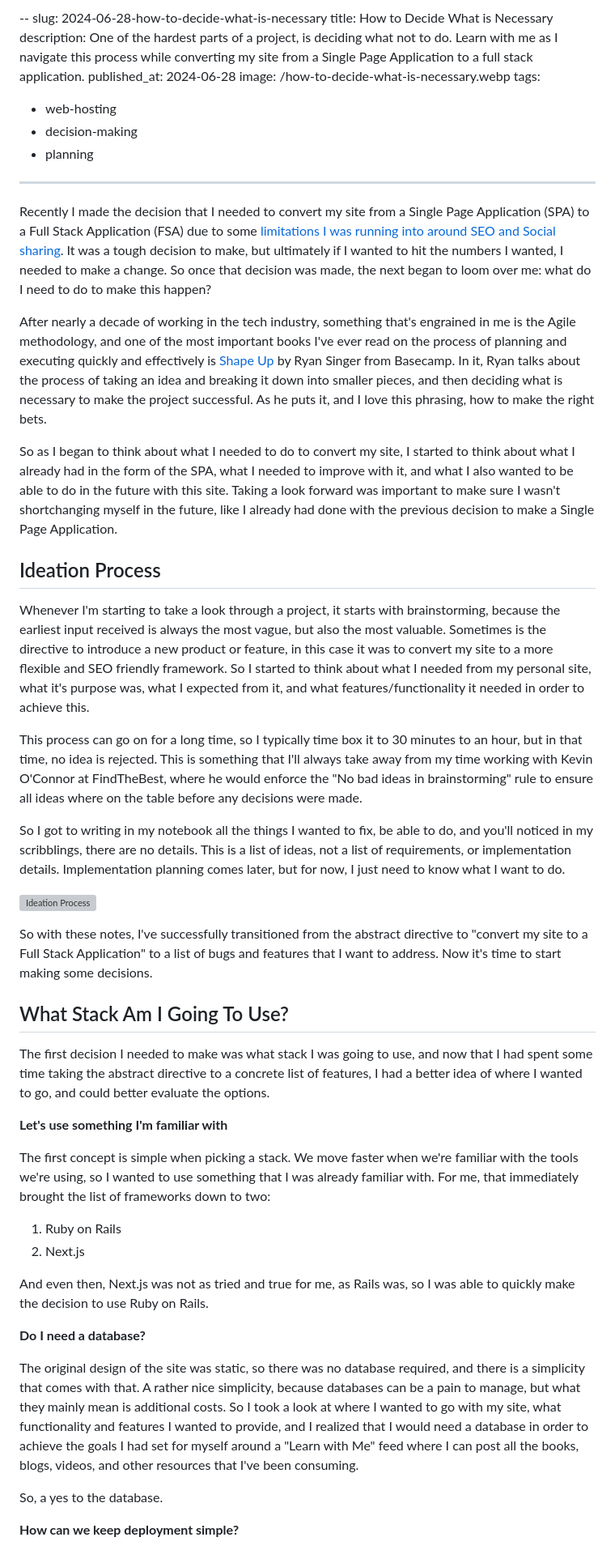
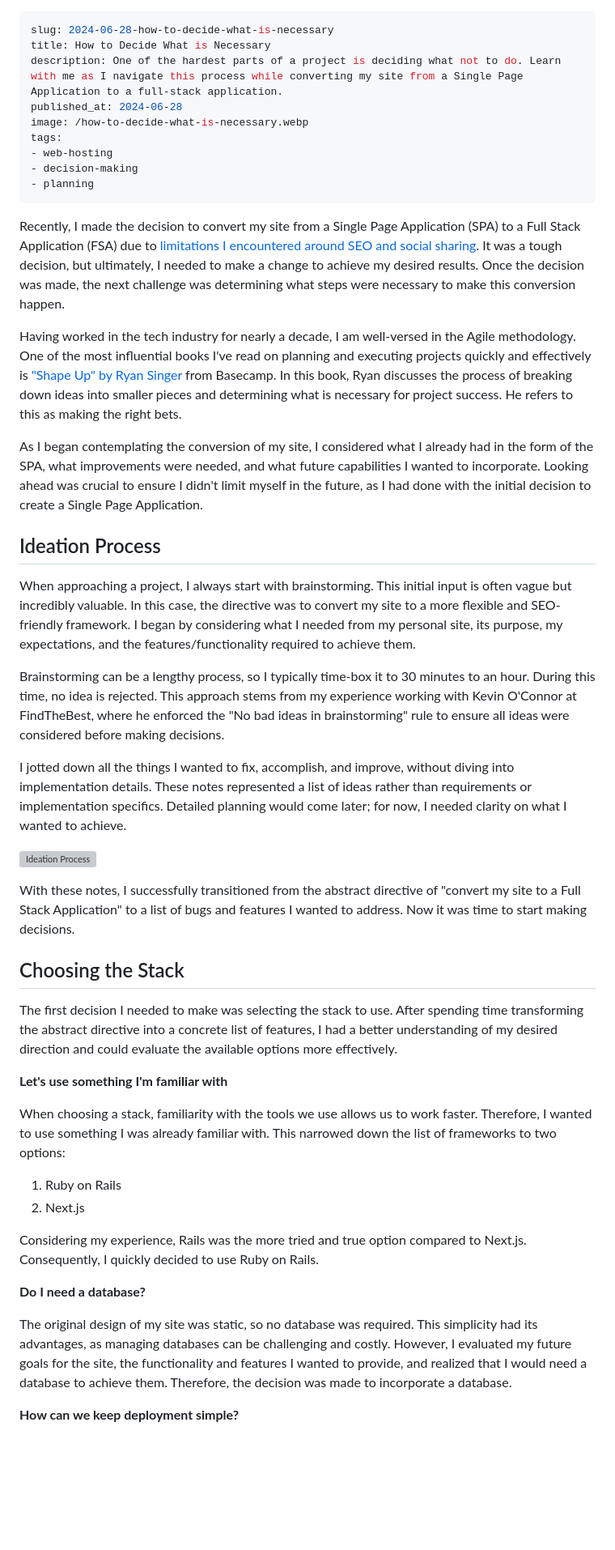
Before and after one commit to bitidev/jamesebentier.com, a Markdown page: public/blog/2024-06-28-How-to-Decide-What-Is-Necessary.md, the part around the change printed below. Shown: that part at 81% size. Rendered like a GitHub page; blank space fills up the shorter version; grey boxes are pictures that could not be loaded.

```diff
--- a/public/blog/2024-06-28-How-to-Decide-What-Is-Necessary.md
+++ b/public/blog/2024-06-28-How-to-Decide-What-Is-Necessary.md
@@ -1,7 +1,7 @@
---
+---
 slug: 2024-06-28-how-to-decide-what-is-necessary
 title: How to Decide What is Necessary
-description: One of the hardest parts of a project, is deciding what not to do. Learn with me as I navigate this process while converting my site from a Single Page Application to a full stack application.
+description: One of the hardest parts of a project is deciding what not to do. Learn with me as I navigate this process while converting my site from a Single Page Application to a full-stack application.
 published_at: 2024-06-28
 image: /how-to-decide-what-is-necessary.webp
 tags:
@@ -10,68 +10,63 @@ tags:
 - planning
 ---
 
-Recently I made the decision that I needed to convert my site from a Single Page Application (SPA) to a Full Stack Application (FSA)
-due to some [limitations I was running into around SEO and Social sharing](/blog/2024-06-19-the-downsides-of-single-page-apps). It
-was a tough decision to make, but ultimately if I wanted to hit the numbers I wanted, I needed to make a change. So once that decision
-was made, the next began to loom over me: what do I need to do to make this happen?
+Recently, I made the decision to convert my site from a Single Page Application (SPA) to a Full Stack Application (FSA)
+due to [limitations I encountered around SEO and social sharing](/blog/2024-06-19-the-downsides-of-single-page-apps).
+It was a tough decision, but ultimately, I needed to make a change to achieve my desired results. Once the decision was made,
+the next challenge was determining what steps were necessary to make this conversion happen.
 
-After nearly a decade of working in the tech industry, something that's engrained in me is the Agile methodology, and
-one of the most important books I've ever read on the process of planning and executing quickly and effectively is
-[Shape Up](https://basecamp.com/shapeup) by Ryan Singer from Basecamp. In it, Ryan talks about the process of taking an
-idea and breaking it down into smaller pieces, and then deciding what is necessary to make the project successful. As he
-puts it, and I love this phrasing, how to make the right bets.
+Having worked in the tech industry for nearly a decade, I am well-versed in the Agile methodology. One of the most
+influential books I've read on planning and executing projects quickly and effectively is
+["Shape Up" by Ryan Singer](https://basecamp.com/shapeup) from Basecamp. In this book, Ryan discusses the process of
+breaking down ideas into smaller pieces and determining what is necessary for project success. He refers to this as
+making the right bets.
 
-So as I began to think about what I needed to do to convert my site, I started to think about what I already had in the form
-of the SPA, what I needed to improve with it, and what I also wanted to be able to do in the future with this site. Taking
-a look forward was important to make sure I wasn't shortchanging myself in the future, like I already had done with the
-previous decision to make a Single Page Application.
+As I began contemplating the conversion of my site, I considered what I already had in the form of the SPA,
+what improvements were needed, and what future capabilities I wanted to incorporate. Looking ahead was crucial to
+ensure I didn't limit myself in the future, as I had done with the initial decision to create a Single Page Application.
 
 ## Ideation Process
 
-Whenever I'm starting to take a look through a project, it starts with brainstorming, because the earliest input received
-is always the most vague, but also the most valuable. Sometimes is the directive to introduce a new product or feature,
-in this case it was to convert my site to a more flexible and SEO friendly framework. So I started to think about what I
-needed from my personal site, what it's purpose was, what I expected from it, and what features/functionality it needed
-in order to achieve this.
+When approaching a project, I always start with brainstorming. This initial input is often vague but incredibly valuable.
+In this case, the directive was to convert my site to a more flexible and SEO-friendly framework. I began by considering
+what I needed from my personal site, its purpose, my expectations, and the features/functionality required to achieve them.
 
-This process can go on for a long time, so I typically time box it to 30 minutes to an hour, but in that time, no idea
-is rejected. This is something that I'll always take away from my time working with Kevin O'Connor at FindTheBest,
-where he would enforce the "No bad ideas in brainstorming" rule to ensure all ideas where on the table before any decisions
-were made.
+Brainstorming can be a lengthy process, so I typically time-box it to 30 minutes to an hour. During this time, no idea is rejected.
+This approach stems from my experience working with Kevin O'Connor at FindTheBest, where he enforced the
+"No bad ideas in brainstorming" rule to ensure all ideas were considered before making decisions.
 
-So I got to writing in my notebook all the things I wanted to fix, be able to do, and you'll noticed in my scribblings,
-there are no details. This is a list of ideas, not a list of requirements, or implementation details. Implementation planning
-comes later, but for now, I just need to know what I want to do.
+I jotted down all the things I wanted to fix, accomplish, and improve, without diving into implementation details.
+These notes represented a list of ideas rather than requirements or implementation specifics. Detailed planning would come later;
+for now, I needed clarity on what I wanted to achieve.
 
 ![Ideation Process](/blog/images/site-conversion-ideation-notes.webp)
 
-So with these notes, I've successfully transitioned from the abstract directive to "convert my site to a Full Stack Application"
-to a list of bugs and features that I want to address. Now it's time to start making some decisions.
+With these notes, I successfully transitioned from the abstract directive of "convert my site to a Full Stack Application"
+to a list of bugs and features I wanted to address. Now it was time to start making decisions.
 
-## What Stack Am I Going To Use?
+## Choosing the Stack
 
-The first decision I needed to make was what stack I was going to use, and now that I had spent some time taking the abstract
-directive to a concrete list of features, I had a better idea of where I wanted to go, and could better evaluate the options.
+The first decision I needed to make was selecting the stack to use. After spending time transforming the abstract directive
+into a concrete list of features, I had a better understanding of my desired direction and could evaluate the available options
+more effectively.
 
 **Let's use something I'm familiar with**
 
-The first concept is simple when picking a stack. We move faster when we're familiar with the tools we're using, so I wanted
-to use something that I was already familiar with. For me, that immediately brought the list of frameworks down to two:
+When choosing a stack, familiarity with the tools we use allows us to work faster. Therefore, I wanted to use something
+I was already familiar with. This narrowed down the list of frameworks to two options:
 
 1) Ruby on Rails
 2) Next.js
 
-And even then, Next.js was not as tried and true for me, as Rails was, so I was able to quickly make the decision to use Ruby on Rails.
+Considering my experience, Rails was the more tried and true option compared to Next.js. Consequently, I quickly decided
+to use Ruby on Rails.
 
 **Do I need a database?**
 
-The original design of the site was static, so there was no database required, and there is a simplicity that comes with that.
-A rather nice simplicity, because databases can be a pain to manage, but what they mainly mean is additional costs. So I took
-a look at where I wanted to go with my site, what functionality and features I wanted to provide, and I realized that I would
-need a database in order to achieve the goals I had set for myself around a "Learn with Me" feed where I can post all the
-books, blogs, videos, and other resources that I've been consuming.
-
-So, a yes to the database.
+The original design of my site was static, so no database was required. This simplicity had its advantages, as managing
+databases can be challenging and costly. However, I evaluated my future goals for the site, the functionality and features
+I wanted to provide, and realized that I would need a database to achieve them. Therefore, the decision was made to
+incorporate a database.
 
 **How can we keep deployment simple?**
 
```
Also changed, not shown: other parts of public/blog/2024-06-28-How-to-Decide-What-Is-Necessary.md (+48 -51 lines).
